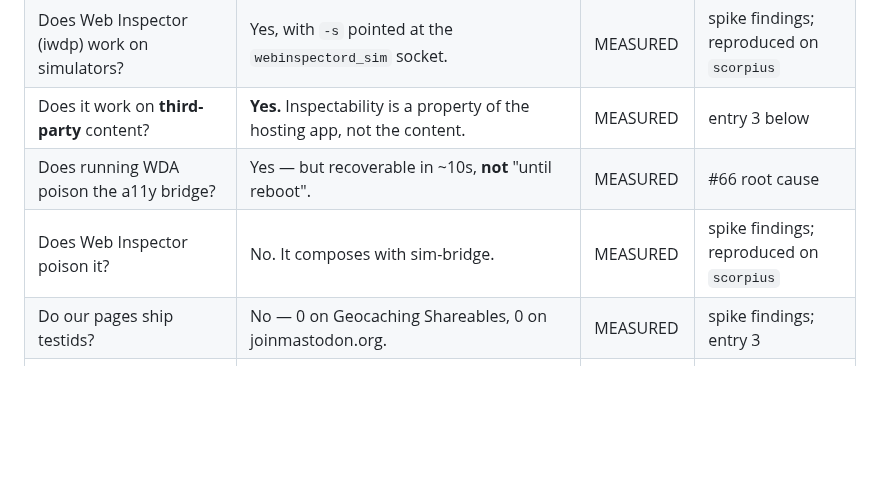
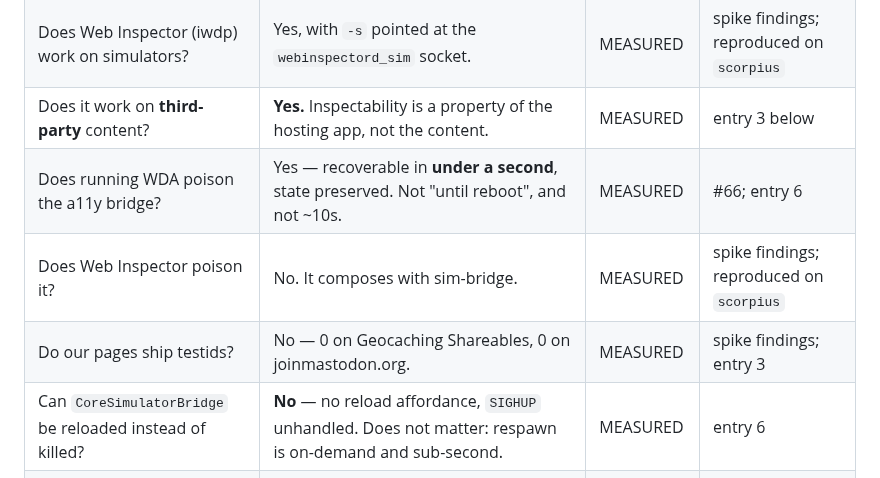
Before and after one commit to quern-dev/quern, a Markdown page: docs/proposals/webview-channel-log.md, the part around one of its changes. GitHub-like rendering; blank space fills up the shorter version.

```diff
--- a/docs/proposals/webview-channel-log.md
+++ b/docs/proposals/webview-channel-log.md
@@ -63,9 +63,10 @@ Rewrite this section as things settle. Everything else in the file is append-onl
 | Does XCUITest/WDA see it? | Yes — 47 vs 5, and 63 vs 5 by two separate measurements. | MEASURED | spike findings |
 | Does Web Inspector (iwdp) work on simulators? | Yes, with `-s` pointed at the `webinspectord_sim` socket. | MEASURED | spike findings; reproduced on `scorpius` |
 | Does it work on **third-party** content? | **Yes.** Inspectability is a property of the hosting app, not the content. | MEASURED | entry 3 below |
-| Does running WDA poison the a11y bridge? | Yes — but recoverable in ~10s, **not** "until reboot". | MEASURED | #66 root cause |
+| Does running WDA poison the a11y bridge? | Yes — recoverable in **under a second**, state preserved. Not "until reboot", and not ~10s. | MEASURED | #66; entry 6 |
 | Does Web Inspector poison it? | No. It composes with sim-bridge. | MEASURED | spike findings; reproduced on `scorpius` |
 | Do our pages ship testids? | No — 0 on Geocaching Shareables, 0 on joinmastodon.org. | MEASURED | spike findings; entry 3 |
+| Can `CoreSimulatorBridge` be reloaded instead of killed? | **No** — no reload affordance, `SIGHUP` unhandled. Does not matter: respawn is on-demand and sub-second. | MEASURED | entry 6 |
 | Can `pymobiledevice3` reach the simulator inspector? | **Yes, with no protocol work.** `ServiceConnection` already accepts a raw socket; the sim path is the same length-prefixed plist. | MEASURED | entry 5 below |
 
 ---
```
Also changed, not shown: other parts of docs/proposals/webview-channel-log.md (+53 -0 lines).
